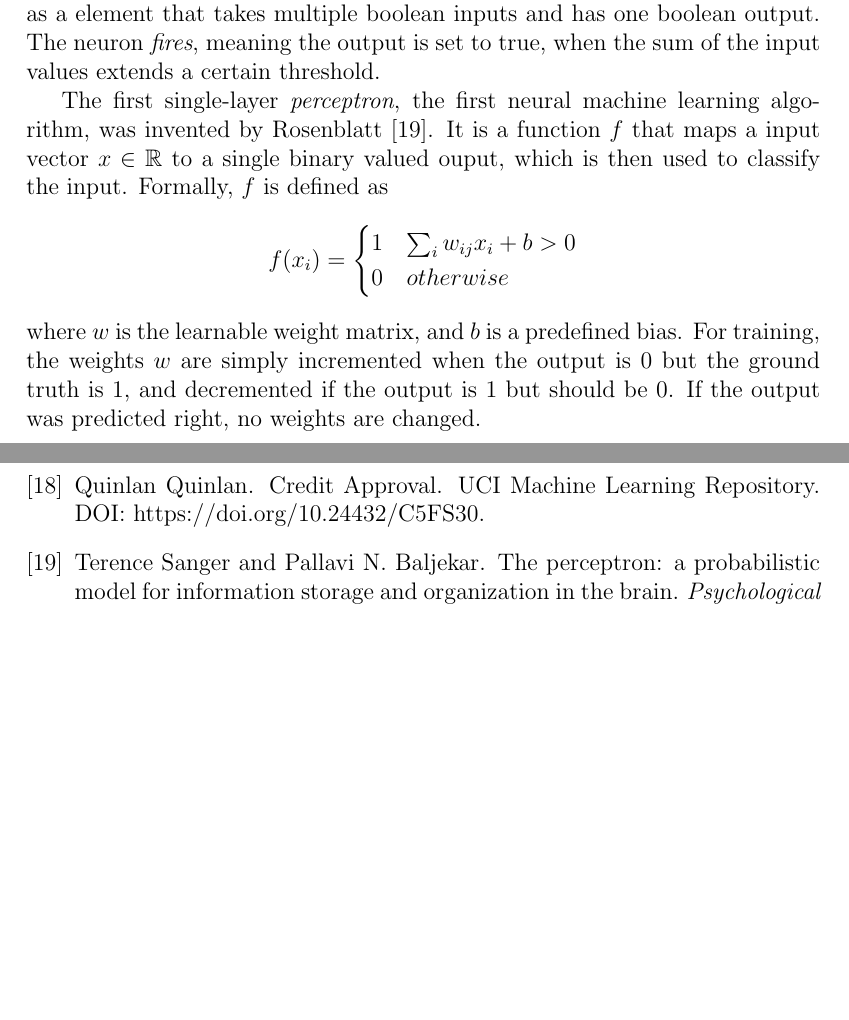
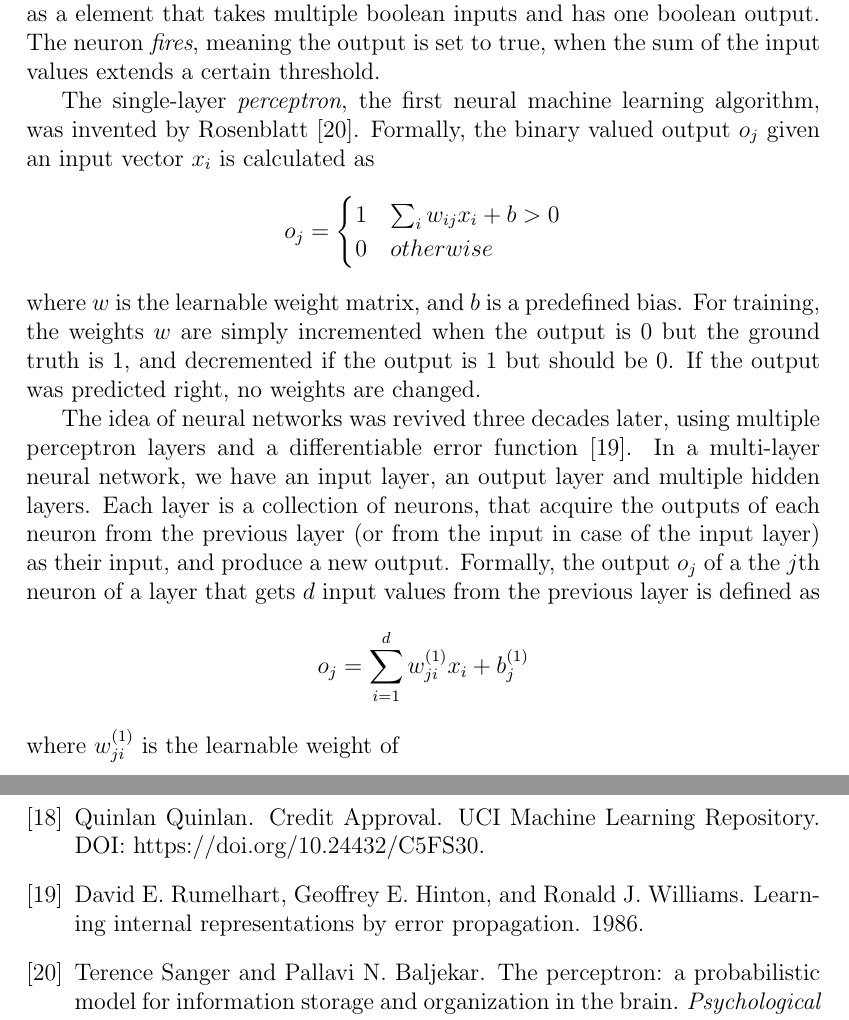
Before and after one commit to jaanisfehling/attention-mixed-type-clustering, a LaTeX thesis (Thesis/dmmdbstmpl.tex, which reads Thesis/thesis.tex): two parts of pages 12 and 18 of 18, joined at a grey line, cut so that both start at the same text, the shorter picture padded with empty space. Compiled offline with pdfLaTeX.

Commit message:
neural networks

```diff
--- a/Thesis/thesis.tex
+++ b/Thesis/thesis.tex
@@ -165,8 +165,8 @@ Soybean Disease&0.576512&\bf{0.599644}&0.471530&0.501779 \\
 
 The idea of computation by neurons inspired by the human brain was first formalized into a mathematical model by McCulloch \cite{neural_network_1943}. A \textit{neuron} was defined as a element that takes multiple boolean inputs and has one boolean output. The neuron \textit{fires}, meaning the output is set to true, when the sum of the input values extends a certain threshold.
 
-The first single-layer \textit{perceptron}, the first neural machine learning algorithm, was invented by Rosenblatt \cite{perceptron}. It is a function $f$ that maps a input vector $x \in \R$ to a single binary valued ouput, which is then used to classify the input. Formally, $f$ is defined as
-$$f(x_i) =
+The single-layer \textit{perceptron}, the first neural machine learning algorithm, was invented by Rosenblatt \cite{perceptron}. Formally, the binary valued output $o_j$ given an input vector $x_i$ is calculated as
+$$o_j =
 \begin{cases}
     1 & \sum_i w_{ij}x_i + b > 0\\
     0 & otherwise
@@ -174,6 +174,10 @@ $$f(x_i) =
 $$
 where $w$ is the learnable weight matrix, and $b$ is a predefined bias. For training, the weights $w$ are simply incremented when the output is 0 but the ground truth is 1, and decremented if the output is 1 but should be 0. If the output was predicted right, no weights are changed.
 
+The idea of neural networks was revived three decades later, using multiple perceptron layers and a differentiable error function \cite{hidden_layer_backprop}. In a multi-layer neural network, we have an input layer, an output layer and multiple hidden layers. Each layer is a collection of neurons, that acquire the outputs of each neuron from the previous layer (or from the input in case of the input layer) as their input, and produce a new output. Formally, the output $o_j$ of a the $j$th neuron of a layer that gets $d$ input values from the previous layer is defined as
+$$o_j = \sum^d_{i=1}w_{ji}^{(1)}x_i + b_j^{(1)}$$
+where $w_{ji}^{(1)}$ is the learnable weight of
+
 \chapter{Autoencoders}
 \chapter{Deep clustering methods}
 \chapter{Attention}
```
Also changed, not shown: Thesis/dmmdbstmpl.bib (+10 -1 lines), Thesis/dmmdbstmpl.bbl, Thesis/dmmdbstmpl.pdf, Thesis/thesis.tex (2 more changed lines), 5 other files.
